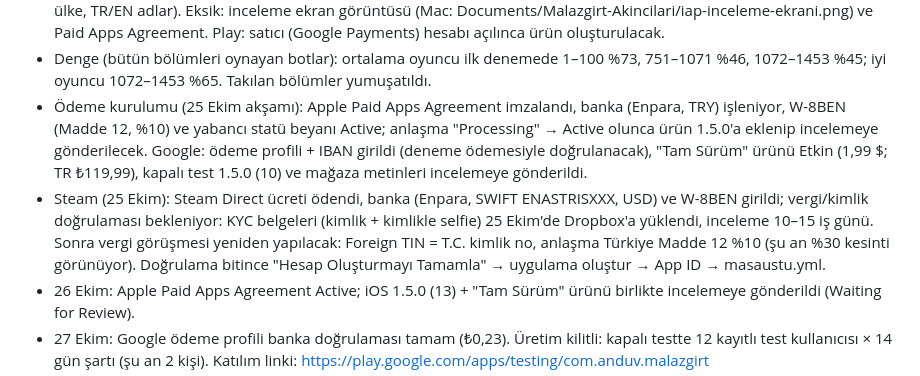
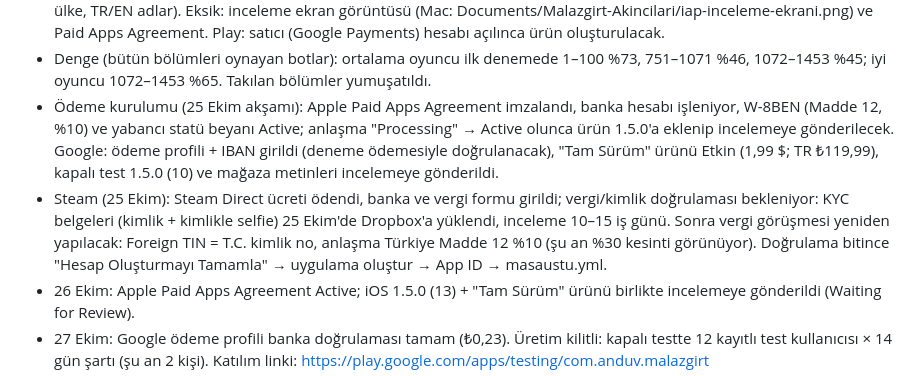
Before and after one commit to emreanduv/malazgirt-akincilari, a Markdown page: YAYIN-DURUMU.md, the part around the change. Rendered like a GitHub page.

Commit message:
Yayın durumu: banka ayrıntıları çıkarıldı
Co-Authored-By: Claude Opus 5.5 <noreply@anthropic.com>
Claude-Session: https://claude.ai/code/session_01XFKqTkpwnpMLyQPGEr1eX2

```diff
--- a/YAYIN-DURUMU.md
+++ b/YAYIN-DURUMU.md
@@ -86,8 +86,8 @@
 - Derlemeler (25 Ekim, ücretsiz eşiklerle yeniden): iOS 1.5.0 (13) yüklendi, App Store 1.5.0 sürümüne bağlandı (TR + en-US metin ve görseller, inceleme notu yazıldı). Android 10 (1.5.0) imzalı (`imza-anahtari/malazgirt-1.5.0-10-imzali.aab`), Play kapalı test (Alpha) taslak sürümüne yüklendi, TR/EN sürüm notları girildi. Play mağaza girişi TR güncellendi, en-US çevirisi eklendi. Masaüstü: GitHub sürümü `masaustu-1.5.0` (Linux paketi xvfb altında açıldı).
 - Uygulama içi ürün: App Store Connect'te `com.anduv.malazgirt.tamsurum` oluşturuldu (Non-Consumable, 1,99 $, 175 ülke, TR/EN adlar). Eksik: inceleme ekran görüntüsü (Mac: Documents/Malazgirt-Akincilari/iap-inceleme-ekrani.png) ve Paid Apps Agreement. Play: satıcı (Google Payments) hesabı açılınca ürün oluşturulacak.
 - Denge (bütün bölümleri oynayan botlar): ortalama oyuncu ilk denemede 1–100 %73, 751–1071 %46, 1072–1453 %45; iyi oyuncu 1072–1453 %65. Takılan bölümler yumuşatıldı.
-- Ödeme kurulumu (25 Ekim akşamı): Apple Paid Apps Agreement imzalandı, banka (Enpara, TRY) işleniyor, W-8BEN (Madde 12, %10) ve yabancı statü beyanı Active; anlaşma "Processing" → Active olunca ürün 1.5.0'a eklenip incelemeye gönderilecek. Google: ödeme profili + IBAN girildi (deneme ödemesiyle doğrulanacak), "Tam Sürüm" ürünü Etkin (1,99 $; TR ₺119,99), kapalı test 1.5.0 (10) ve mağaza metinleri incelemeye gönderildi.
-- Steam (25 Ekim): Steam Direct ücreti ödendi, banka (Enpara, SWIFT ENASTRISXXX, USD) ve W-8BEN girildi; vergi/kimlik doğrulaması bekleniyor: KYC belgeleri (kimlik + kimlikle selfie) 25 Ekim'de Dropbox'a yüklendi, inceleme 10–15 iş günü. Sonra vergi görüşmesi yeniden yapılacak: Foreign TIN = T.C. kimlik no, anlaşma Türkiye Madde 12 %10 (şu an %30 kesinti görünüyor). Doğrulama bitince "Hesap Oluşturmayı Tamamla" → uygulama oluştur → App ID → masaustu.yml.
+- Ödeme kurulumu (25 Ekim akşamı): Apple Paid Apps Agreement imzalandı, banka hesabı işleniyor, W-8BEN (Madde 12, %10) ve yabancı statü beyanı Active; anlaşma "Processing" → Active olunca ürün 1.5.0'a eklenip incelemeye gönderilecek. Google: ödeme profili + IBAN girildi (deneme ödemesiyle doğrulanacak), "Tam Sürüm" ürünü Etkin (1,99 $; TR ₺119,99), kapalı test 1.5.0 (10) ve mağaza metinleri incelemeye gönderildi.
+- Steam (25 Ekim): Steam Direct ücreti ödendi, banka ve vergi formu girildi; vergi/kimlik doğrulaması bekleniyor: KYC belgeleri (kimlik + kimlikle selfie) 25 Ekim'de Dropbox'a yüklendi, inceleme 10–15 iş günü. Sonra vergi görüşmesi yeniden yapılacak: Foreign TIN = T.C. kimlik no, anlaşma Türkiye Madde 12 %10 (şu an %30 kesinti görünüyor). Doğrulama bitince "Hesap Oluşturmayı Tamamla" → uygulama oluştur → App ID → masaustu.yml.
 - 26 Ekim: Apple Paid Apps Agreement Active; iOS 1.5.0 (13) + "Tam Sürüm" ürünü birlikte incelemeye gönderildi (Waiting for Review).
 - 27 Ekim: Google ödeme profili banka doğrulaması tamam (₺0,23). Üretim kilitli: kapalı testte 12 kayıtlı test kullanıcısı × 14 gün şartı (şu an 2 kişi). Katılım linki: https://play.google.com/apps/testing/com.anduv.malazgirt
 - 27 Ekim: Play kapalı test kullanıcıları → Google Grubu testers-community@googlegroups.com (Testers Community, Starter 15 test kullanıcısı, 16 günlük süreç; panel: testerscommunity.com/dashboard). 14 gün dolunca üretim başvurusu.
```
